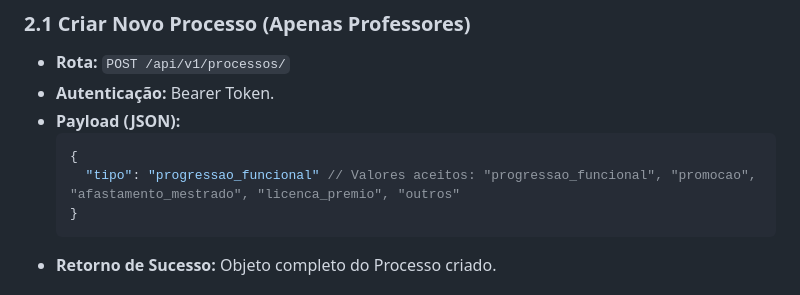
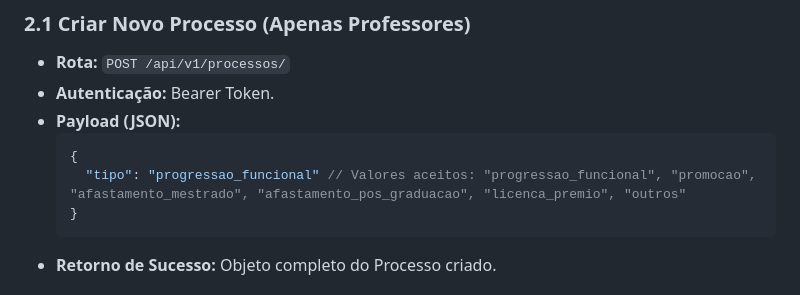
Before and after one commit to Piaui-para-o-mundo/ClarIA_backend, a Markdown page: API_ROUTES_FRONTEND.md, the part around the change. GitHub-like rendering.

Commit message:
docs: update api references for dispatch flow

````diff
--- a/API_ROUTES_FRONTEND.md
+++ b/API_ROUTES_FRONTEND.md
@@ -62,7 +62,7 @@ Rotas para gestão de processos e upload de documentos.
 - **Payload (JSON):**
   ```json
   {
-    "tipo": "progressao_funcional" // Valores aceitos: "progressao_funcional", "promocao", "afastamento_mestrado", "licenca_premio", "outros"
+    "tipo": "progressao_funcional" // Valores aceitos: "progressao_funcional", "promocao", "afastamento_mestrado", "afastamento_pos_graduacao", "licenca_premio", "outros"
   }
   ```
 - **Retorno de Sucesso:** Objeto completo do Processo criado.
````
Also changed, not shown: DOC_API_RAG.md (+1 -0 lines).
